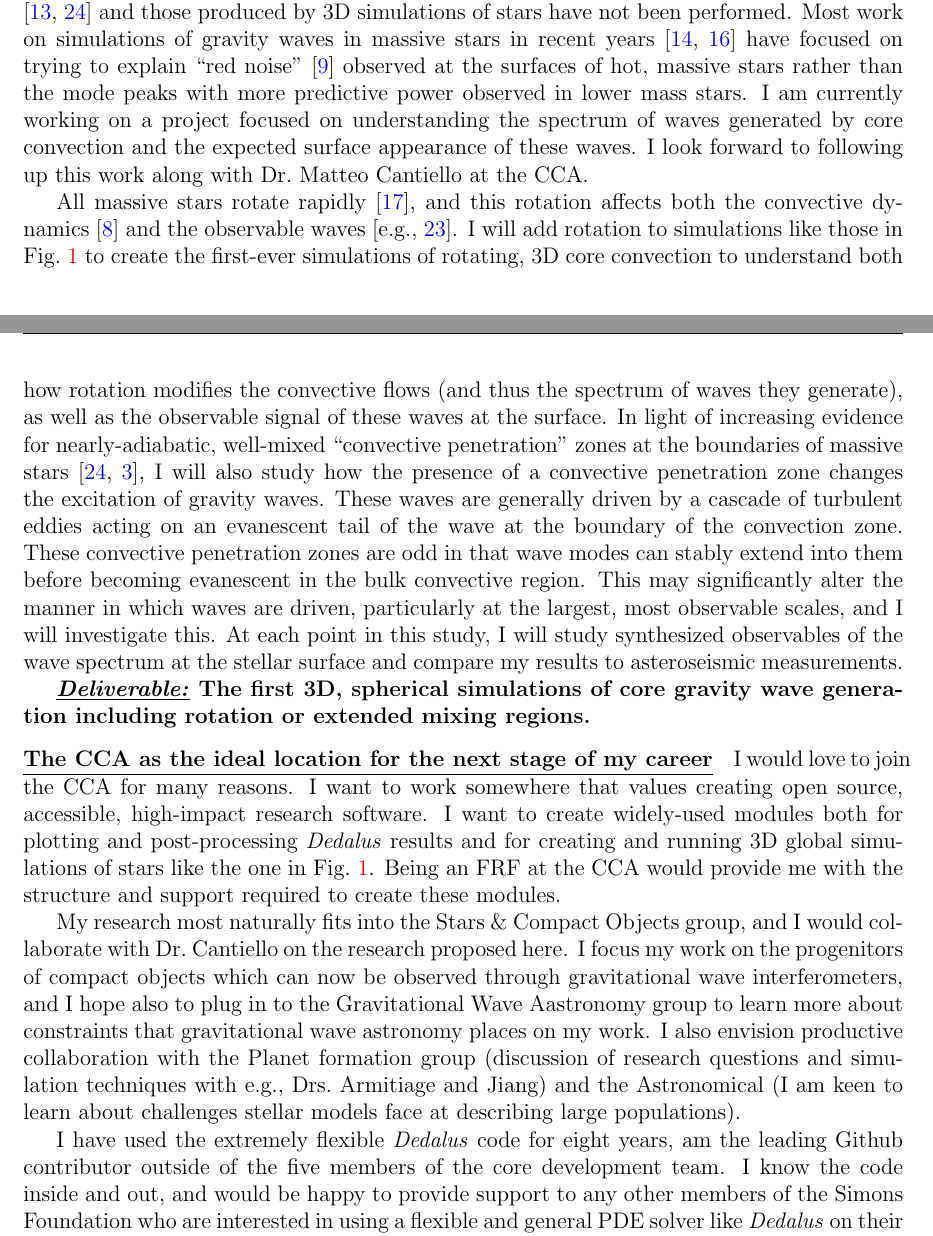
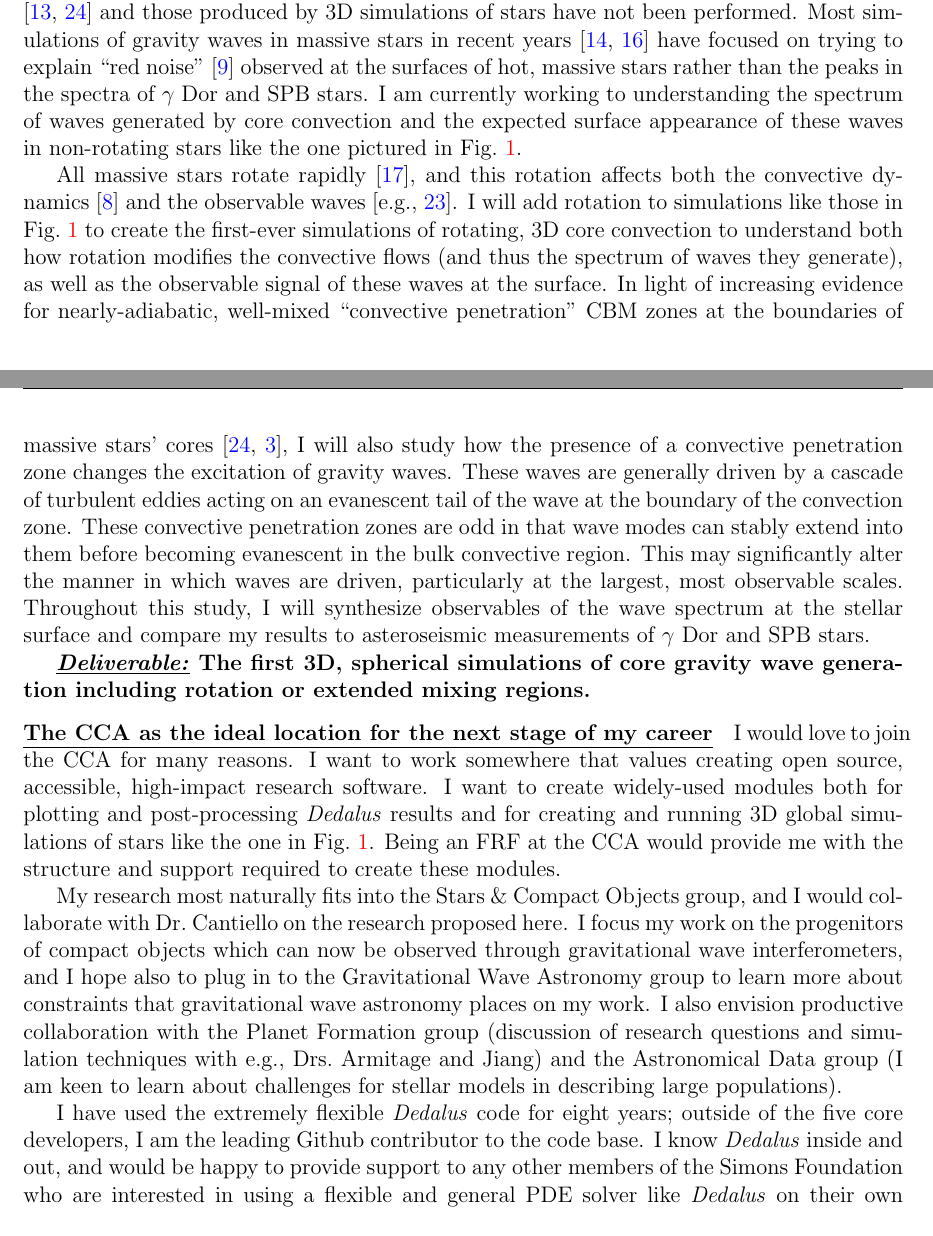
Before and after one commit to evanhanders/jobs_2022-23, a LaTeX document (CCA/research_statement/anders_research_statement.tex): two parts of pages 2 and 3 of 3, joined at a grey line, cut so that both start at the same text. Compiled offline with pdfLaTeX.

Commit message:
adds research statement final draft for CCA

```diff
--- a/CCA/research_statement/anders_research_statement.tex
+++ b/CCA/research_statement/anders_research_statement.tex
@@ -166,17 +166,16 @@ Throughout this process, I will build my simulation code with ease-of-use for th
 \sct{Future Focus II: Core-generated Gravity Waves}
 Gravity wave pulsations of intermediate mass stars have recently been used to probe the radial distribution of mixing in those stars \citep{pedersen_etal_2021}.
 Direct comparisons between observed wave peaks in photometric spectra \citep{decat_aerts_2002, pedersen_etal_2021} and those produced by 3D simulations of stars have not been performed.
-Most work on simulations of gravity waves in massive stars in recent years \citep{edelmann_etal_2019,horst_etal_2020} have focused on trying to explain ``red noise'' \citep{bowman_etal_2019} observed at the surfaces of hot, massive stars rather than the mode peaks with more predictive power observed in lower mass stars.
-I am currently working on a project focused on understanding the spectrum of waves generated by core convection and the expected surface appearance of these waves.
-I look forward to following up this work along with Dr.~Matteo Cantiello at the CCA.
+Most simulations of gravity waves in massive stars in recent years \citep{edelmann_etal_2019,horst_etal_2020} have focused on trying to explain ``red noise'' \citep{bowman_etal_2019} observed at the surfaces of hot, massive stars rather than the peaks in the spectra of $\gamma$ Dor and SPB stars.
+I am currently working to understanding the spectrum of waves generated by core convection and the expected surface appearance of these waves in non-rotating stars like the one pictured in Fig.~\ref{fig:star}.
 
 All massive stars rotate rapidly \citep{jermyn_etal_2022_atlas}, and this rotation affects both the convective dynamics \citep{aurnou_etal_2020} and the observable waves \citep[e.g.,][]{papics_etal_2017}.
 I will add rotation to simulations like those in Fig.~\ref{fig:star} to create the first-ever simulations of rotating, 3D core convection to understand both how rotation modifies the convective flows (and thus the spectrum of waves they generate), as well as the observable signal of these waves at the surface.
-In light of increasing evidence for nearly-adiabatic, well-mixed ``convective penetration'' zones at the boundaries of massive stars \citep{pedersen_etal_2021,anders_etal_2022a}, I will also study how the presence of a convective penetration zone changes the excitation of gravity waves.
+In light of increasing evidence for nearly-adiabatic, well-mixed ``convective penetration'' CBM zones at the boundaries of massive stars' cores \citep{pedersen_etal_2021,anders_etal_2022a}, I will also study how the presence of a convective penetration zone changes the excitation of gravity waves.
 These waves are generally driven by a cascade of turbulent eddies acting on an evanescent tail of the wave at the boundary of the convection zone.
 These convective penetration zones are odd in that wave modes can stably extend into them before becoming evanescent in the bulk convective region.
-This may significantly alter the manner in which waves are driven, particularly at the largest, most observable scales, and I will investigate this.
-At each point in this study, I will study synthesized observables of the wave spectrum at the stellar surface and compare my results to asteroseismic measurements.
+This may significantly alter the manner in which waves are driven, particularly at the largest, most observable scales.
+Throughout this study, I will synthesize observables of the wave spectrum at the stellar surface and compare my results to asteroseismic measurements of $\gamma$ Dor and SPB stars.
 
 \textbf{\underline{\emph{Deliverable:}} The first 3D, spherical simulations of core gravity wave generation including rotation or extended mixing regions.}
 
@@ -187,12 +186,12 @@ I want to create widely-used modules both for plotting and post-processing \emph
 Being an FRF at the CCA would provide me with the structure and support required to create these modules.
 
 My research most naturally fits into the Stars \& Compact Objects group, and I would collaborate with Dr.~Cantiello on the research proposed here.
-I focus my work on the progenitors of compact objects which can now be observed through gravitational wave interferometers, and I hope also to plug in to the Gravitational Wave Aastronomy group to learn more about constraints that gravitational wave astronomy places on my work.
-I also envision productive collaboration with the Planet formation group (discussion of research questions and simulation techniques with e.g., Drs.~Armitiage and Jiang) and the Astronomical (I am keen to learn about challenges stellar models face at describing large populations).
+I focus my work on the progenitors of compact objects which can now be observed through gravitational wave interferometers, and I hope also to plug in to the Gravitational Wave Astronomy group to learn more about constraints that gravitational wave astronomy places on my work.
+I also envision productive collaboration with the Planet Formation group (discussion of research questions and simulation techniques with e.g., Drs.~Armitage and Jiang) and the Astronomical Data group (I am keen to learn about challenges for stellar models in describing large populations).
 
-I have used the extremely flexible \emph{Dedalus} code for eight years, am the leading Github contributor outside of the five members of the core development team.
-I know the code inside and out, and would be happy to provide support to any other members of the Simons Foundation who are interested in using a flexible and general PDE solver like \emph{Dedalus} on their own research problems.
-Dedalus has been used to study dynamics in quantum superfluids and the formation of bacterial sheets, and I would be excited about opportunities to use my knowledge of \emph{Dedalus} to form collaborations with the CCB or CCQ.
+I have used the extremely flexible \emph{Dedalus} code for eight years; outside of the five core developers, I am the leading Github contributor to the code base.
+I know \emph{Dedalus} inside and out, and would be happy to provide support to any other members of the Simons Foundation who are interested in using a flexible and general PDE solver like \emph{Dedalus} on their own research problems.
+\emph{Dedalus} has been used to study dynamics in quantum superfluids and the formation of bacterial sheets, and I would be excited about opportunities to use my knowledge of \emph{Dedalus} to form collaborations with the CCB or CCQ.
 
 \vspace{-0.3cm}
 {\scriptsize
```
Also changed, not shown: CCA/research_statement/anders_research_statement.pdf, CCA/research_statement/anders_research_statement.tex (4 more changed lines).
